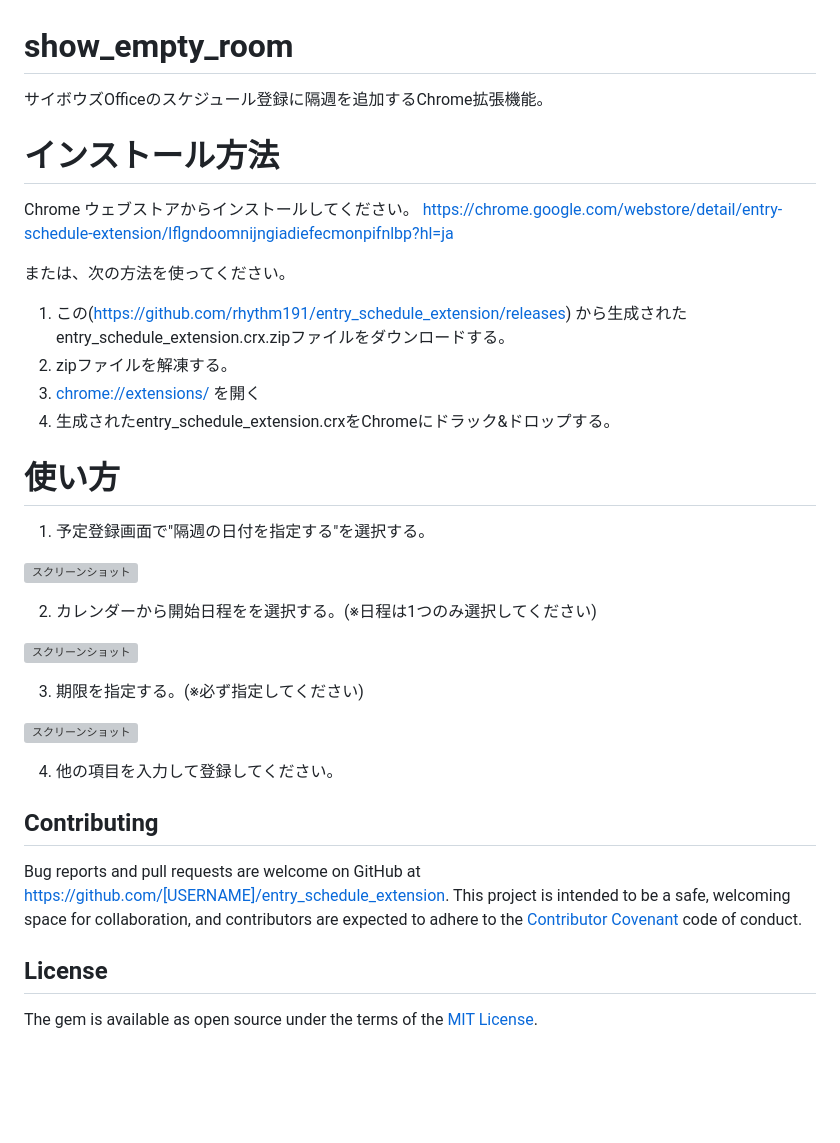
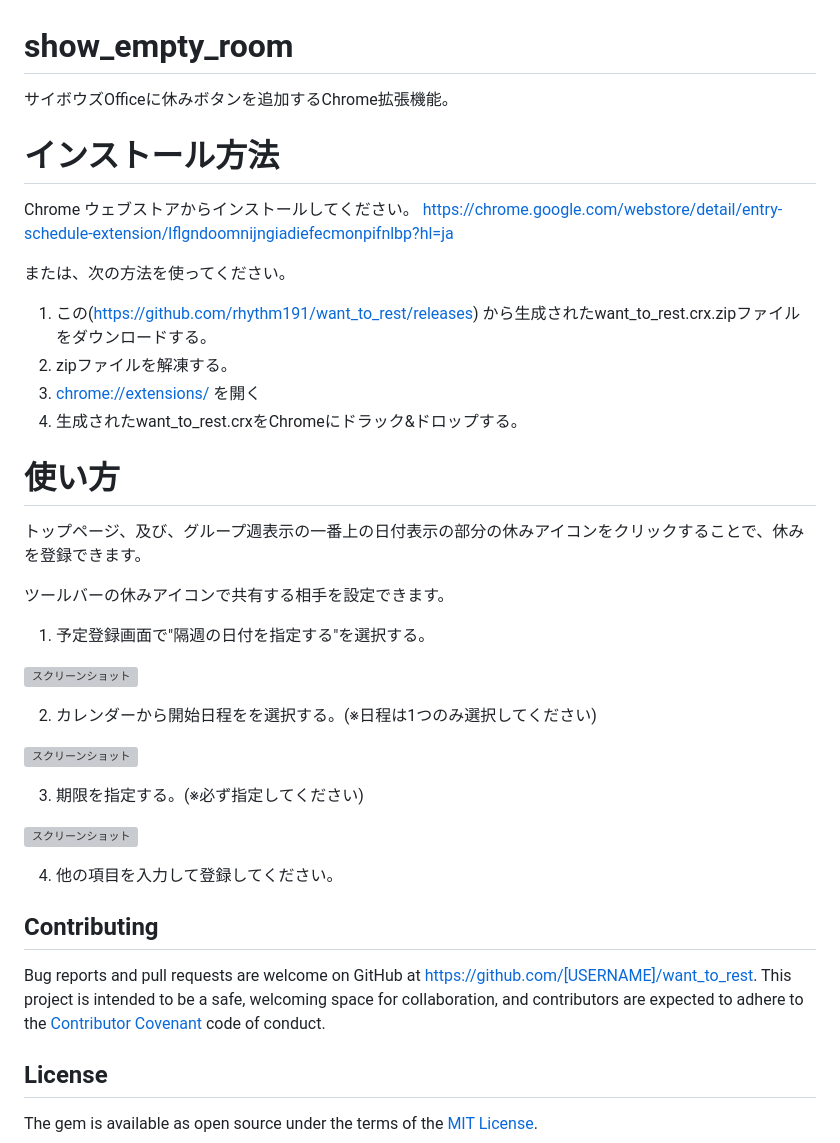
Before and after one commit to rhythm191/want_to_rest, a Markdown page: README.md, the part around the change printed below. GitHub-like rendering; blank space fills up the shorter version; grey boxes are pictures that could not be loaded.

Commit message:
add rest icon

```diff
--- a/README.md
+++ b/README.md
@@ -1,5 +1,5 @@
 # show_empty_room
-サイボウズOfficeのスケジュール登録に隔週を追加するChrome拡張機能。
+サイボウズOfficeに休みボタンを追加するChrome拡張機能。
 
 # インストール方法
 
@@ -8,12 +8,16 @@ https://chrome.google.com/webstore/detail/entry-schedule-extension/lflgndoomnijn
 
 または、次の方法を使ってください。
 
-1. この(https://github.com/rhythm191/entry_schedule_extension/releases) から生成されたentry_schedule_extension.crx.zipファイルをダウンロードする。
+1. この(https://github.com/rhythm191/want_to_rest/releases) から生成されたwant_to_rest.crx.zipファイルをダウンロードする。
 2. zipファイルを解凍する。
 3. [chrome://extensions/](chrome://extensions/) を開く
-4. 生成されたentry_schedule_extension.crxをChromeにドラック&ドロップする。
+4. 生成されたwant_to_rest.crxをChromeにドラック&ドロップする。
 
 # 使い方
 
+トップページ、及び、グループ週表示の一番上の日付表示の部分の休みアイコンをクリックすることで、休みを登録できます。
+
+ツールバーの休みアイコンで共有する相手を設定できます。
+
 1. 予定登録画面で"隔週の日付を指定する"を選択する。
 
@@ -32,7 +36,7 @@ https://chrome.google.com/webstore/detail/entry-schedule-extension/lflgndoomnijn
 
 ## Contributing
 
-Bug reports and pull requests are welcome on GitHub at https://github.com/[USERNAME]/entry_schedule_extension. This project is intended to be a safe, welcoming space for collaboration, and contributors are expected to adhere to the [Contributor Covenant](http://contributor-covenant.org) code of conduct.
+Bug reports and pull requests are welcome on GitHub at https://github.com/[USERNAME]/want_to_rest. This project is intended to be a safe, welcoming space for collaboration, and contributors are expected to adhere to the [Contributor Covenant](http://contributor-covenant.org) code of conduct.
 
 ## License
 
```
Also changed, not shown: other parts of README.md (+3 -3 lines), src/rest.png (added), 1 other file.
